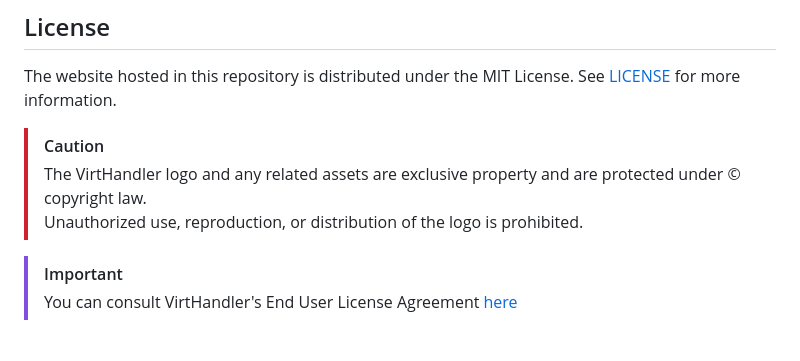
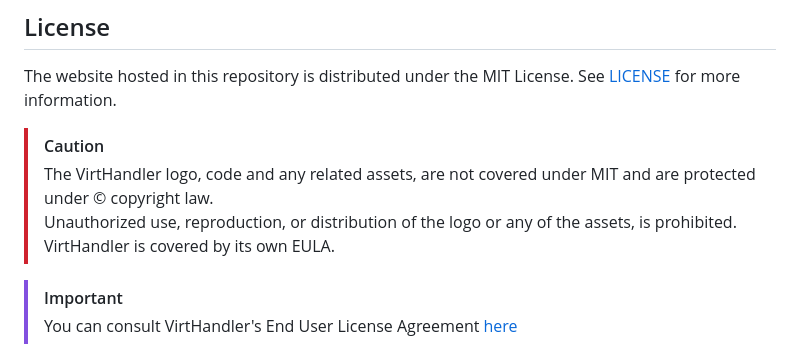
Before and after one commit to iOmega8561/VirtHandlerWiki, a Markdown page: README.md, the part around the change. GitHub-like rendering.

```diff
--- a/README.md
+++ b/README.md
@@ -73,8 +73,8 @@ Alternatively, you can download the latest release directly from our repository:
 The website hosted in this repository is distributed under the MIT License. See [LICENSE](LICENSE) for more information.
 
 > [!CAUTION]
-> The VirtHandler logo and any related assets are exclusive property and are protected under &copy; copyright law.
-> Unauthorized use, reproduction, or distribution of the logo is prohibited.
+> The VirtHandler logo, code and any related assets, are not covered under MIT and are protected under &copy; copyright law.
+> Unauthorized use, reproduction, or distribution of the logo or any of the assets, is prohibited. VirtHandler is covered by its own EULA.
 
 > [!IMPORTANT]
 > You can consult VirtHandler's End User License Agreement [here](https://iomega8561.github.io/VirtHandlerWiki/eula.html)
```
